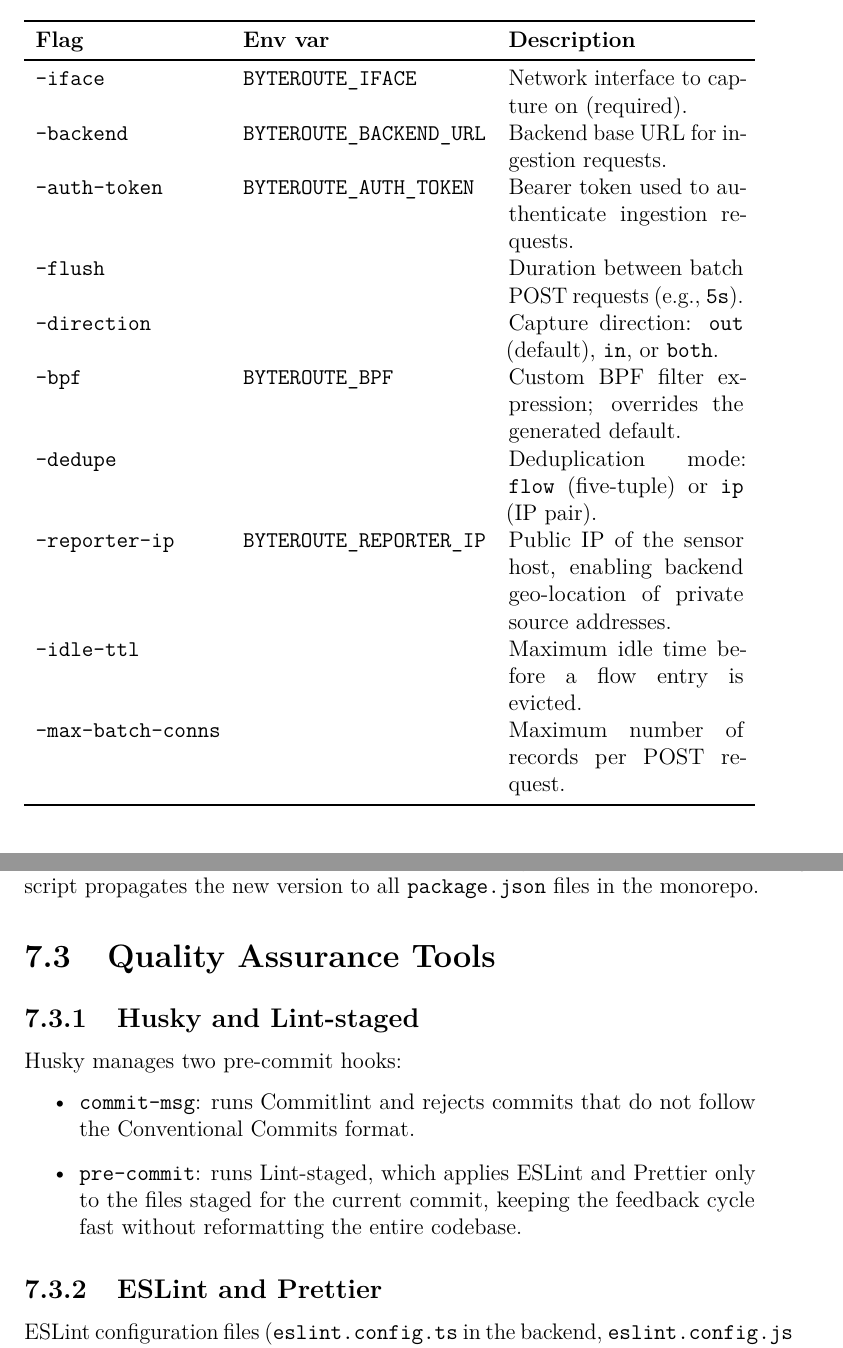
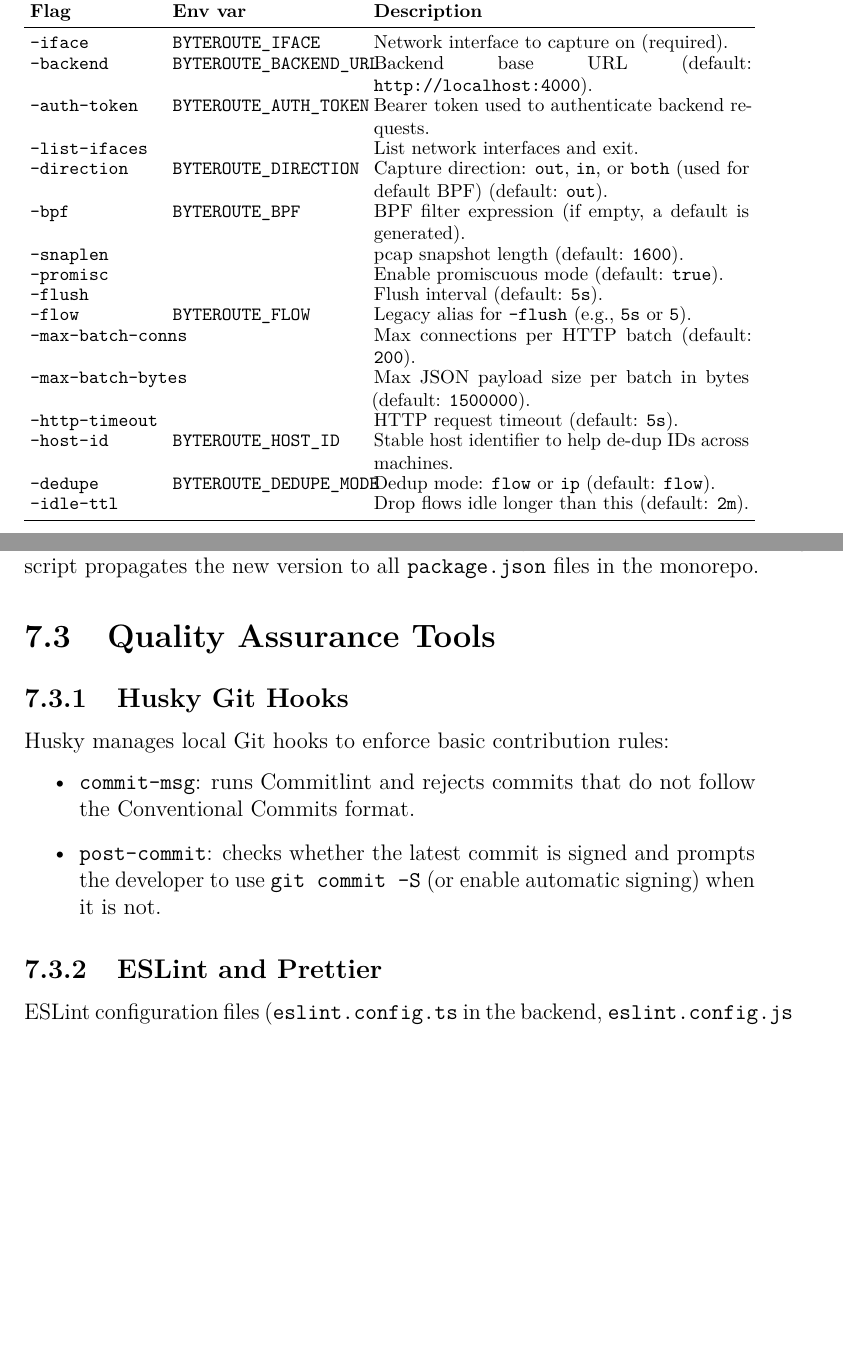
Before and after one commit to ste-script/byteroute, a LaTeX thesis (docs/SPE-report.tex): two parts of pages 23 and 26 of 31 before the commit and two parts of pages 22 and 25 of 30 after it, joined at a grey line, cut so that both start at the same text, the shorter picture padded with empty space. Compiled offline with pdfLaTeX.

Commit message:
docs: improve SPE report

```diff
--- a/docs/SPE-report.tex
+++ b/docs/SPE-report.tex
@@ -723,4 +715,3 @@ The client provides both command-line flags and environment variable equivalents
 for every setting. Table~\ref{tab:client-flags} summarises the most significant
 options.
 
-\begin{table}[H]
@@ -728,29 +723,38 @@ options.
   \caption{Key configuration flags for the Go client.}
   \label{tab:client-flags}
-  \begin{tabularx}{\textwidth}{llX}
+  \begin{tabularx}{\textwidth}{p{0.18\textwidth}p{0.26\textwidth}X}
     \toprule
     \textbf{Flag} & \textbf{Env var} & \textbf{Description} \\
     \midrule
     \texttt{--iface} & \texttt{BYTEROUTE\_IFACE} &
       Network interface to capture on (required). \\
     \texttt{--backend} & \texttt{BYTEROUTE\_BACKEND\_URL} &
-      Backend base URL for ingestion requests. \\
+      Backend base URL (default: \texttt{http://localhost:4000}). \\
     \texttt{--auth-token} & \texttt{BYTEROUTE\_AUTH\_TOKEN} &
-      Bearer token used to authenticate ingestion requests. \\
-    \texttt{--flush} & & Duration between batch POST requests (e.g., \texttt{5s}). \\
-    \texttt{--direction} & & Capture direction: \texttt{out} (default), \texttt{in}, or \texttt{both}. \\
+      Bearer token used to authenticate backend requests. \\
+    \texttt{--list-ifaces} & & List network interfaces and exit. \\
+    \texttt{--direction} & \texttt{BYTEROUTE\_DIRECTION} &
+      Capture direction: \texttt{out}, \texttt{in}, or \texttt{both} (used for default BPF) (default: \texttt{out}). \\
     \texttt{--bpf} & \texttt{BYTEROUTE\_BPF} &
-      Custom BPF filter expression; overrides the generated default. \\
-    \texttt{--dedupe} & & Deduplication mode: \texttt{flow} (five-tuple) or \texttt{ip} (IP pair). \\
-    \texttt{--reporter-ip} & \texttt{BYTEROUTE\_REPORTER\_IP} &
-      Public IP of the sensor host, enabling backend geo-location of private
-      source addresses. \\
-    \texttt{--idle-ttl} & & Maximum idle time before a flow entry is evicted. \\
-    \texttt{--max-batch-conns} & & Maximum number of records per POST request. \\
+      BPF filter expression (if empty, a default is generated). \\
+    \texttt{--snaplen} & & pcap snapshot length (default: \texttt{1600}). \\
+    \texttt{--promisc} & & Enable promiscuous mode (default: \texttt{true}). \\
+    \texttt{--flush} & & Flush interval (default: \texttt{5s}). \\
+    \texttt{--flow} & \texttt{BYTEROUTE\_FLOW} &
+      Legacy alias for \texttt{--flush} (e.g., \texttt{5s} or \texttt{5}). \\
+    \texttt{--max-batch-conns} & & Max connections per HTTP batch (default: \texttt{200}). \\
+    \texttt{--max-batch-bytes} & & Max JSON payload size per batch in bytes (default: \texttt{1500000}). \\
+    \texttt{--http-timeout} & & HTTP request timeout (default: \texttt{5s}). \\
+    \texttt{--host-id} & \texttt{BYTEROUTE\_HOST\_ID} &
+      Stable host identifier to help de-dup IDs across machines. \\
+    \texttt{--dedupe} & \texttt{BYTEROUTE\_DEDUPE\_MODE} &
+      Dedup mode: \texttt{flow} or \texttt{ip} (default: \texttt{flow}). \\
+    \texttt{--idle-ttl} & & Drop flows idle longer than this (default: \texttt{2m}). \\
     \bottomrule
   \end{tabularx}
 \end{table}
 
+\newpage
 \section{Dashboard}
 
 The dashboard is a Vue.js 3 Single Page Application built with Vite. It
@@ -838,16 +842,16 @@ all \texttt{package.json} files in the monorepo.
 
 \section{Quality Assurance Tools}
 
-\subsection{Husky and Lint-staged}
+\subsection{Husky Git Hooks}
 
-Husky manages two pre-commit hooks:
+Husky manages local Git hooks to enforce basic contribution rules:
 
 \begin{itemize}
   \item \texttt{commit-msg}: runs Commitlint and rejects commits that do not
     follow the Conventional Commits format.
-  \item \texttt{pre-commit}: runs Lint-staged, which applies ESLint and
-    Prettier only to the files staged for the current commit, keeping the
-    feedback cycle fast without reformatting the entire codebase.
+  \item \texttt{post-commit}: checks whether the latest commit is signed and
+    prompts the developer to use \texttt{git commit -S} (or enable automatic
+    signing) when it is not.
 \end{itemize}
 
 \subsection{ESLint and Prettier}
```
Also changed, not shown: docs/SPE-report.tex (42 more changed lines), 2 other files.
